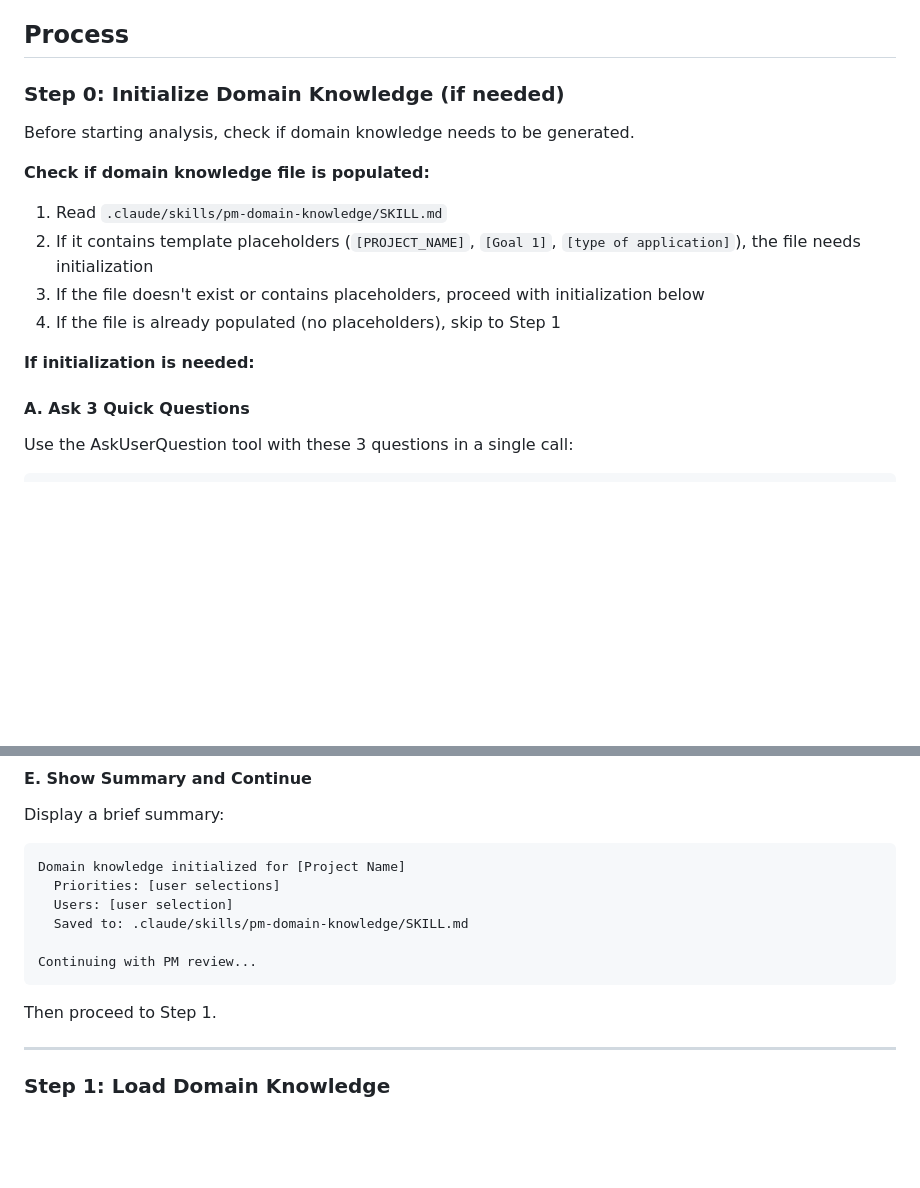
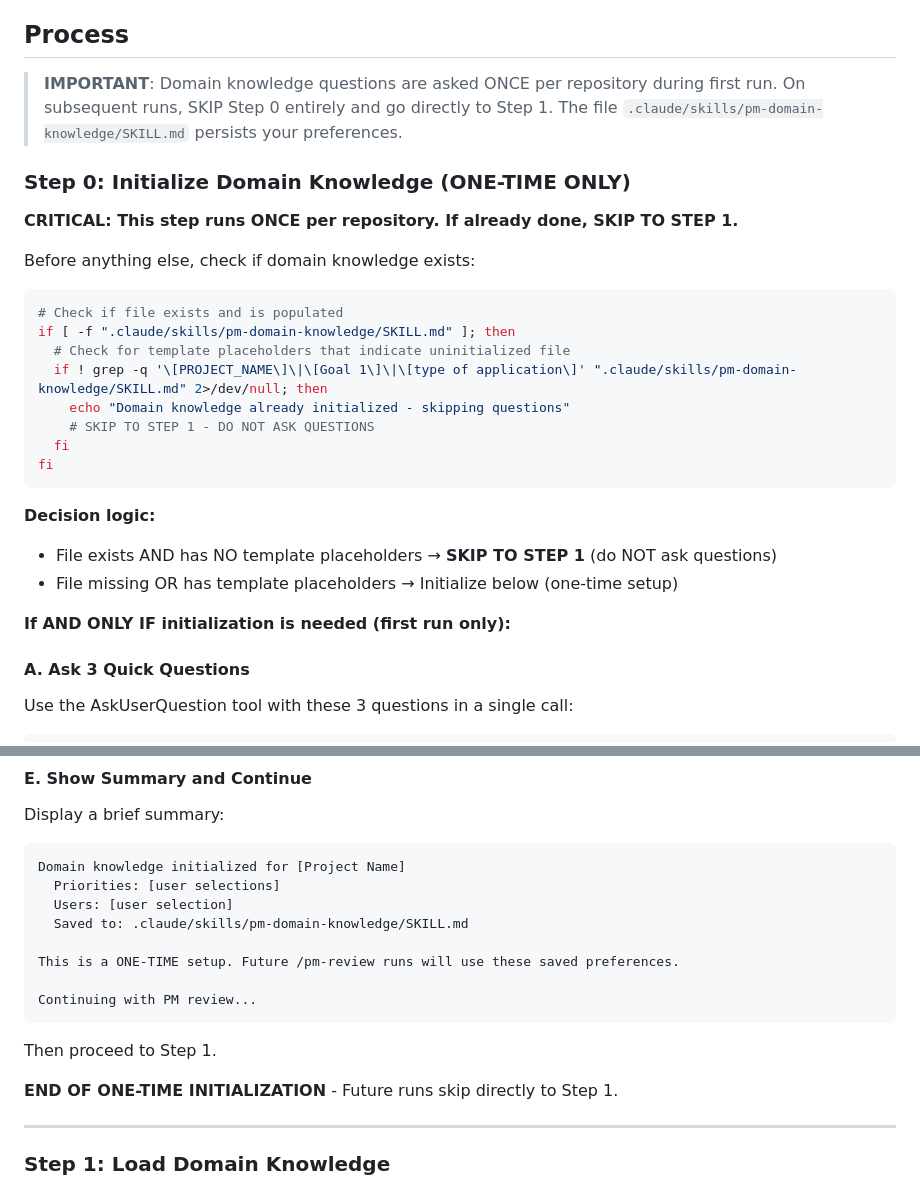
Before and after one commit to Assure-DeFi/mason, a Markdown page: .claude/commands/pm-review.md, 2 parts joined by grey strips. Rendered like a GitHub page; blank space fills up the shorter version.

Commit message:
fix: Make pm-review skip questions when domain knowledge already exists
The command now has explicit instructions that Step 0 (user questions)
runs ONE-TIME ONLY during first run. Subsequent runs skip directly to
Step 1 when the domain knowledge file is already populated.

Co-Authored-By: Claude <noreply@anthropic.com>

````diff
--- a/.claude/commands/pm-review.md
+++ b/.claude/commands/pm-review.md
@@ -74,18 +74,33 @@ Focus on: Dashboard components in src/components/dashboard/
 
 ## Process
 
-### Step 0: Initialize Domain Knowledge (if needed)
+> **IMPORTANT**: Domain knowledge questions are asked ONCE per repository during first run.
+> On subsequent runs, SKIP Step 0 entirely and go directly to Step 1.
+> The file `.claude/skills/pm-domain-knowledge/SKILL.md` persists your preferences.
 
-Before starting analysis, check if domain knowledge needs to be generated.
+### Step 0: Initialize Domain Knowledge (ONE-TIME ONLY)
 
-**Check if domain knowledge file is populated:**
+**CRITICAL: This step runs ONCE per repository. If already done, SKIP TO STEP 1.**
 
-1. Read `.claude/skills/pm-domain-knowledge/SKILL.md`
-2. If it contains template placeholders (`[PROJECT_NAME]`, `[Goal 1]`, `[type of application]`), the file needs initialization
-3. If the file doesn't exist or contains placeholders, proceed with initialization below
-4. If the file is already populated (no placeholders), skip to Step 1
+Before anything else, check if domain knowledge exists:
 
-**If initialization is needed:**
+```bash
+# Check if file exists and is populated
+if [ -f ".claude/skills/pm-domain-knowledge/SKILL.md" ]; then
+  # Check for template placeholders that indicate uninitialized file
+  if ! grep -q '\[PROJECT_NAME\]\|\[Goal 1\]\|\[type of application\]' ".claude/skills/pm-domain-knowledge/SKILL.md" 2>/dev/null; then
+    echo "Domain knowledge already initialized - skipping questions"
+    # SKIP TO STEP 1 - DO NOT ASK QUESTIONS
+  fi
+fi
+```
+
+**Decision logic:**
+
+- File exists AND has NO template placeholders → **SKIP TO STEP 1** (do NOT ask questions)
+- File missing OR has template placeholders → Initialize below (one-time setup)
+
+**If AND ONLY IF initialization is needed (first run only):**
 
 #### A. Ask 3 Quick Questions
 
@@ -227,10 +242,14 @@ Domain knowledge initialized for [Project Name]
   Users: [user selection]
   Saved to: .claude/skills/pm-domain-knowledge/SKILL.md
 
+This is a ONE-TIME setup. Future /pm-review runs will use these saved preferences.
+
 Continuing with PM review...
 ```
 
 Then proceed to Step 1.
+
+**END OF ONE-TIME INITIALIZATION** - Future runs skip directly to Step 1.
 
 ---
 
````
Also changed, not shown: 1 other file.
